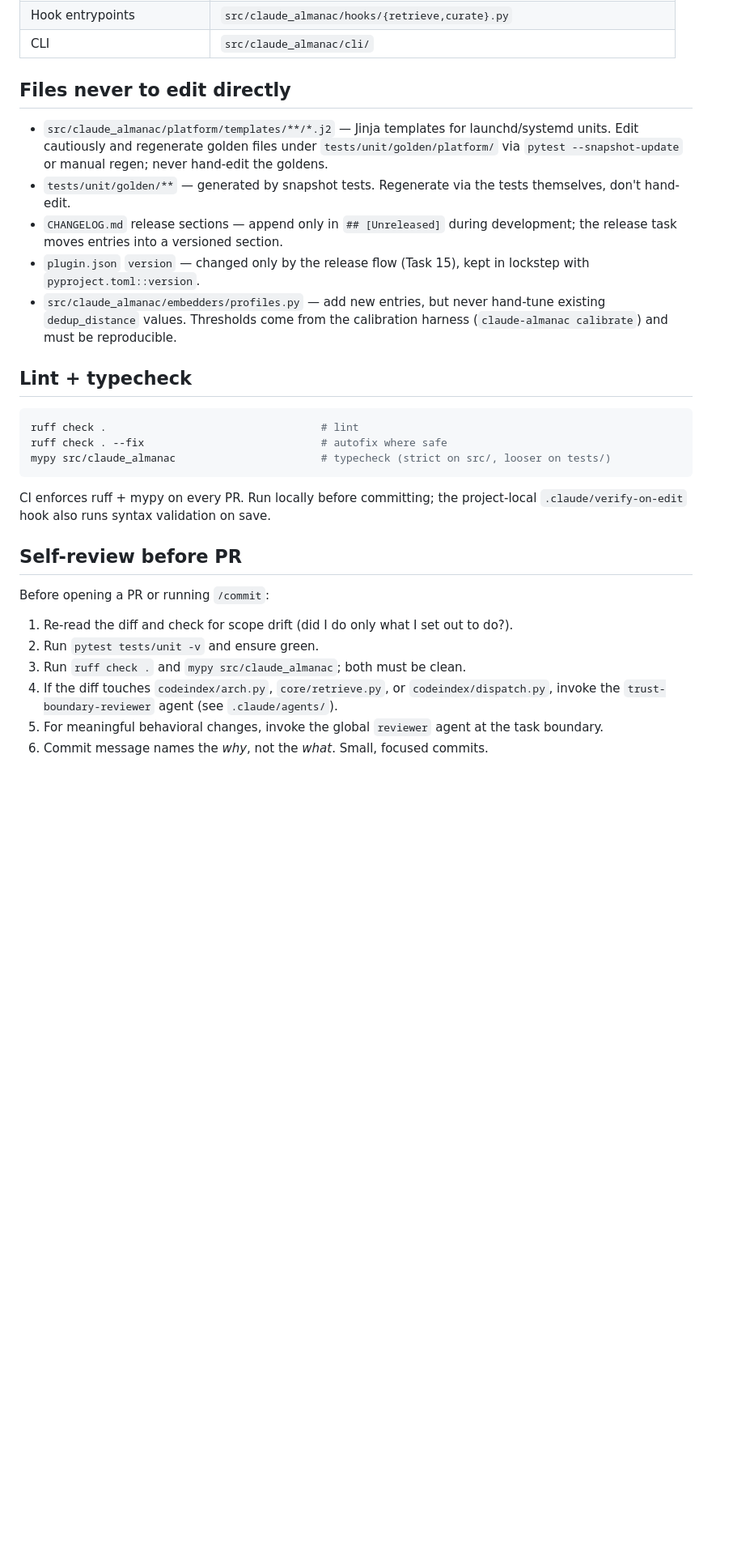
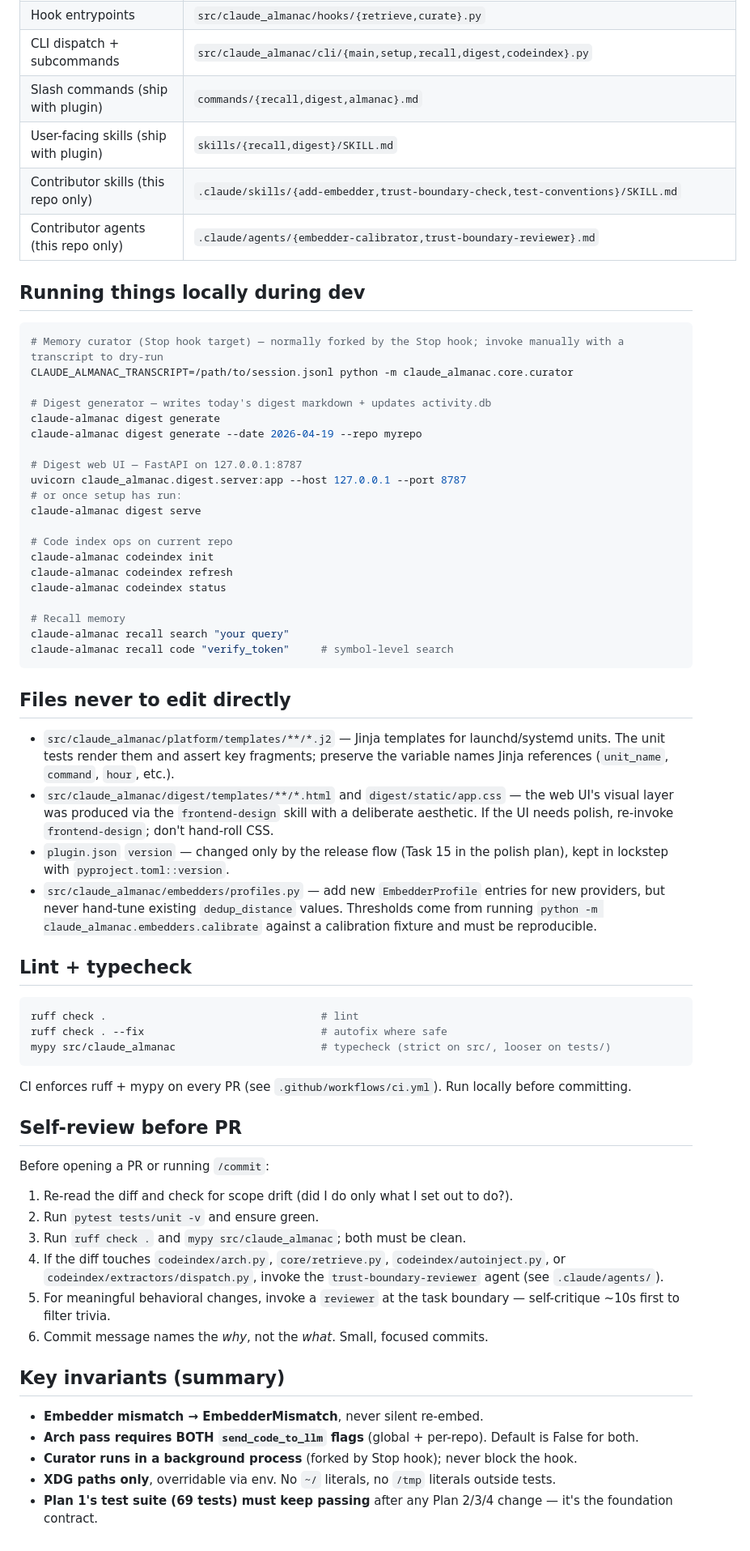
Before and after one commit to wannabefro/claude-almanac, a Markdown page: CLAUDE.md, the part around one of its changes. Shown at 81% size. Drawn GitHub-style; blank space fills up the shorter version.

````diff
--- a/CLAUDE.md
+++ b/CLAUDE.md
@@ -77,13 +88,41 @@ Override the data dir for tests or re-homing via `CLAUDE_ALMANAC_DATA_DIR`. Over
 | Hook entrypoints | `src/claude_almanac/hooks/{retrieve,curate}.py` |
-| CLI | `src/claude_almanac/cli/` |
+| CLI dispatch + subcommands | `src/claude_almanac/cli/{main,setup,recall,digest,codeindex}.py` |
+| Slash commands (ship with plugin) | `commands/{recall,digest,almanac}.md` |
+| User-facing skills (ship with plugin) | `skills/{recall,digest}/SKILL.md` |
+| Contributor skills (this repo only) | `.claude/skills/{add-embedder,trust-boundary-check,test-conventions}/SKILL.md` |
+| Contributor agents (this repo only) | `.claude/agents/{embedder-calibrator,trust-boundary-reviewer}.md` |
+
+## Running things locally during dev
+
+```bash
+# Memory curator (Stop hook target) — normally forked by the Stop hook; invoke manually with a transcript to dry-run
+CLAUDE_ALMANAC_TRANSCRIPT=/path/to/session.jsonl python -m claude_almanac.core.curator
+
+# Digest generator — writes today's digest markdown + updates activity.db
+claude-almanac digest generate
+claude-almanac digest generate --date 2026-04-19 --repo myrepo
+
+# Digest web UI — FastAPI on 127.0.0.1:8787
+uvicorn claude_almanac.digest.server:app --host 127.0.0.1 --port 8787
+# or once setup has run:
+claude-almanac digest serve
+
+# Code index ops on current repo
+claude-almanac codeindex init
+claude-almanac codeindex refresh
+claude-almanac codeindex status
+
+# Recall memory
+claude-almanac recall search "your query"
+claude-almanac recall code "verify_token"     # symbol-level search
+```
 
 ## Files never to edit directly
 
-- `src/claude_almanac/platform/templates/**/*.j2` — Jinja templates for launchd/systemd units. Edit cautiously and regenerate golden files under `tests/unit/golden/platform/` via `pytest --snapshot-update` or manual regen; never hand-edit the goldens.
-- `tests/unit/golden/**` — generated by snapshot tests. Regenerate via the tests themselves, don't hand-edit.
-- `CHANGELOG.md` release sections — append only in `## [Unreleased]` during development; the release task moves entries into a versioned section.
-- `plugin.json` `version` — changed only by the release flow (Task 15), kept in lockstep with `pyproject.toml::version`.
-- `src/claude_almanac/embedders/profiles.py` — add new entries, but never hand-tune existing `dedup_distance` values. Thresholds come from the calibration harness (`claude-almanac calibrate`) and must be reproducible.
+- `src/claude_almanac/platform/templates/**/*.j2` — Jinja templates for launchd/systemd units. The unit tests render them and assert key fragments; preserve the variable names Jinja references (`unit_name`, `command`, `hour`, etc.).
+- `src/claude_almanac/digest/templates/**/*.html` and `digest/static/app.css` — the web UI's visual layer was produced via the `frontend-design` skill with a deliberate aesthetic. If the UI needs polish, re-invoke `frontend-design`; don't hand-roll CSS.
+- `plugin.json` `version` — changed only by the release flow (Task 15 in the polish plan), kept in lockstep with `pyproject.toml::version`.
+- `src/claude_almanac/embedders/profiles.py` — add new `EmbedderProfile` entries for new providers, but never hand-tune existing `dedup_distance` values. Thresholds come from running `python -m claude_almanac.embedders.calibrate` against a calibration fixture and must be reproducible.
 
 ## Lint + typecheck
 
@@ -93,7 +132,7 @@ ruff check . --fix                            # autofix where safe
 mypy src/claude_almanac                       # typecheck (strict on src/, looser on tests/)
 ```
 
-CI enforces ruff + mypy on every PR. Run locally before committing; the project-local `.claude/verify-on-edit` hook also runs syntax validation on save.
+CI enforces ruff + mypy on every PR (see `.github/workflows/ci.yml`). Run locally before committing.
 
 ## Self-review before PR
 
@@ -102,6 +141,14 @@ Before opening a PR or running `/commit`:
 1. Re-read the diff and check for scope drift (did I do only what I set out to do?).
 2. Run `pytest tests/unit -v` and ensure green.
 3. Run `ruff check .` and `mypy src/claude_almanac`; both must be clean.
-4. If the diff touches `codeindex/arch.py`, `core/retrieve.py`, or `codeindex/dispatch.py`, invoke the `trust-boundary-reviewer` agent (see `.claude/agents/`).
-5. For meaningful behavioral changes, invoke the global `reviewer` agent at the task boundary.
+4. If the diff touches `codeindex/arch.py`, `core/retrieve.py`, `codeindex/autoinject.py`, or `codeindex/extractors/dispatch.py`, invoke the `trust-boundary-reviewer` agent (see `.claude/agents/`).
+5. For meaningful behavioral changes, invoke a `reviewer` at the task boundary — self-critique ~10s first to filter trivia.
 6. Commit message names the *why*, not the *what*. Small, focused commits.
+
+## Key invariants (summary)
+
+- **Embedder mismatch → EmbedderMismatch**, never silent re-embed.
+- **Arch pass requires BOTH `send_code_to_llm` flags** (global + per-repo). Default is False for both.
+- **Curator runs in a background process** (forked by Stop hook); never block the hook.
+- **XDG paths only**, overridable via env. No `~/` literals, no `/tmp` literals outside tests.
+- **Plan 1's test suite (69 tests) must keep passing** after any Plan 2/3/4 change — it's the foundation contract.
````
Also changed, not shown: other parts of CLAUDE.md (+22 -11 lines).
